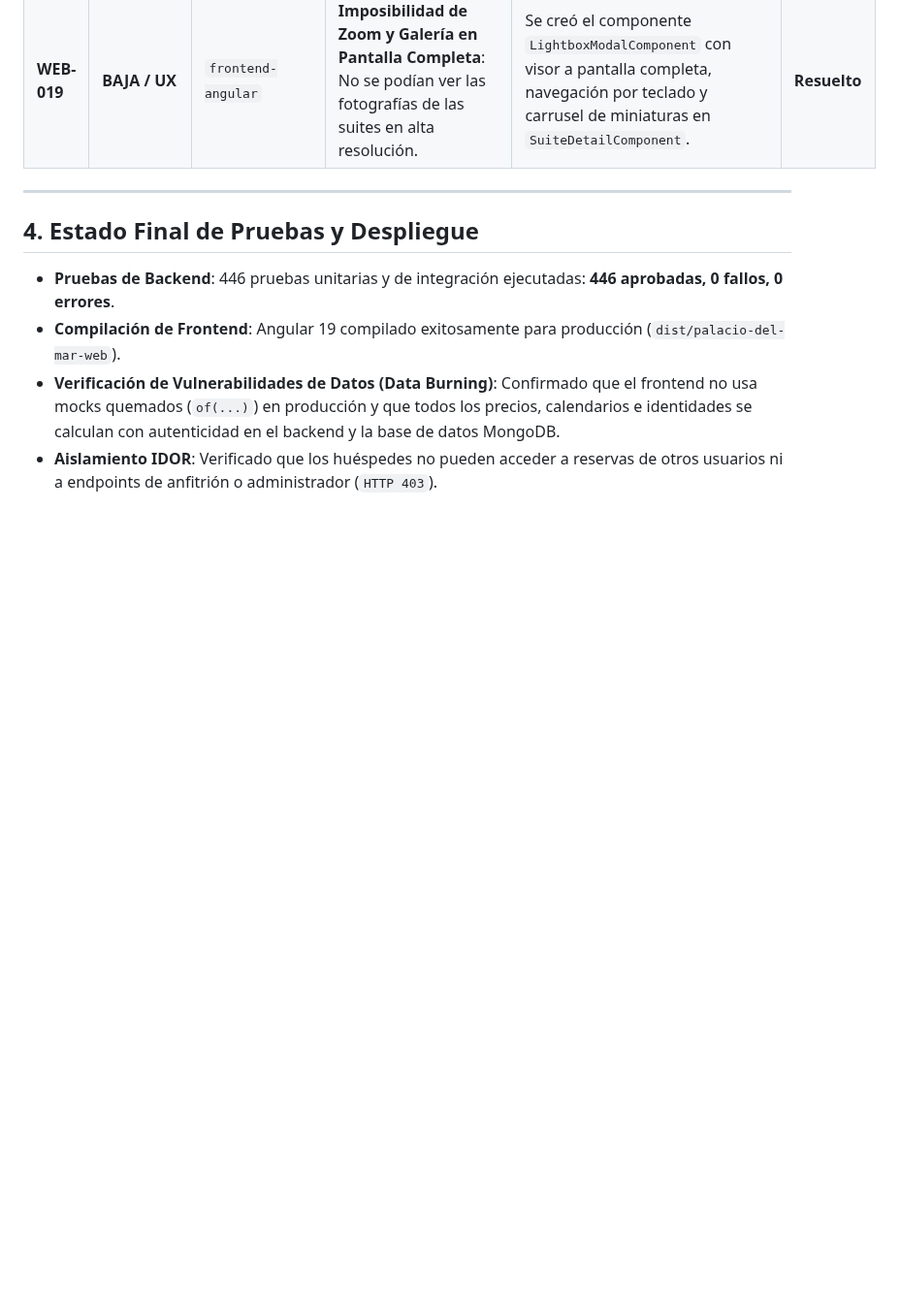
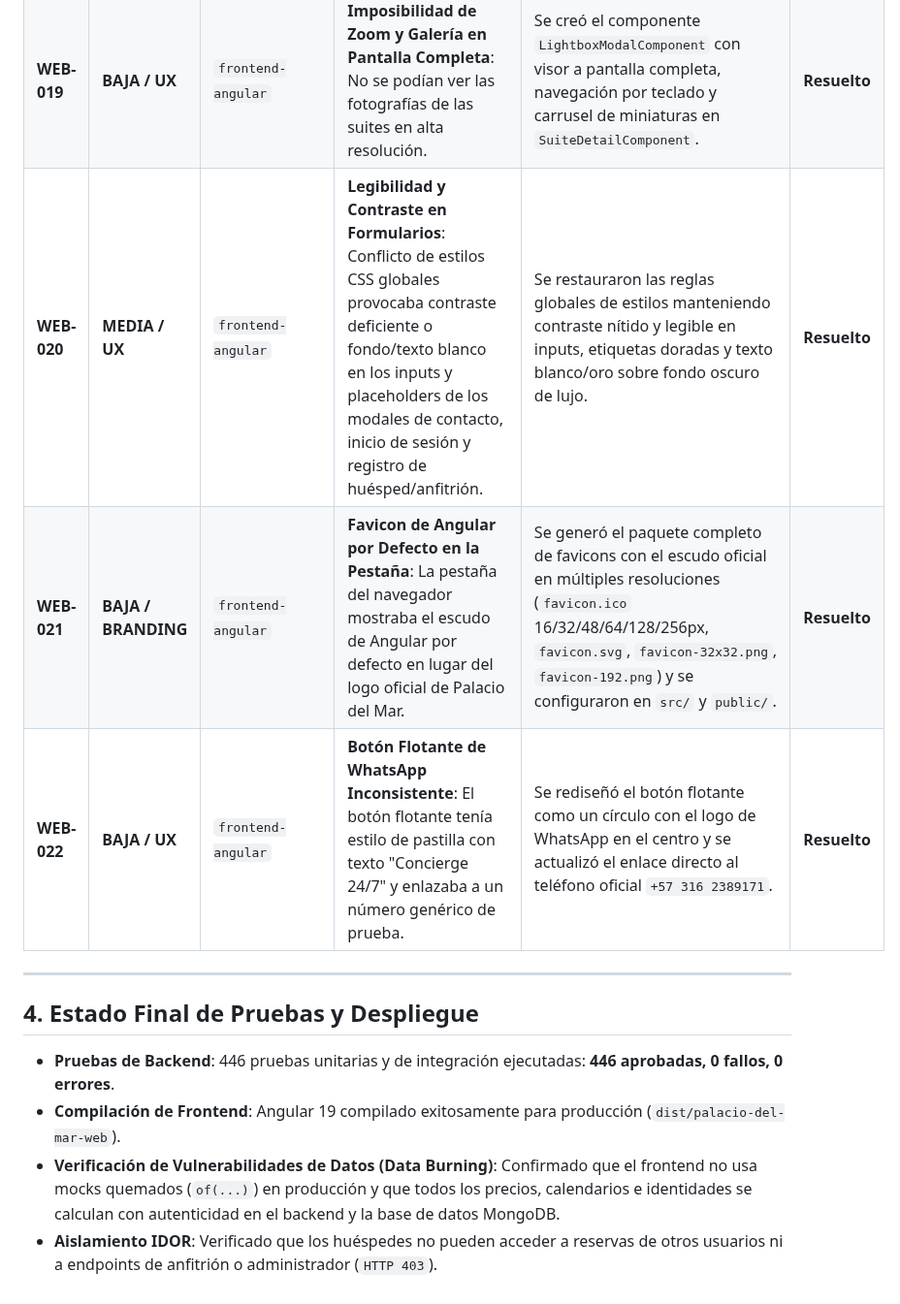
Before and after one commit to angel123297/palacio-del-mar, a Markdown page: README.md, the part around the change. Shown at 97% size. GitHub-like rendering; blank space fills up the shorter version.

Commit message:
docs(auditoria): registrar hallazgos y correcciones WEB-020 a WEB-022

```diff
--- a/README.md
+++ b/README.md
@@ -204,6 +204,9 @@ Commit de Referencia: `620c2ac` (sincronizado en `fix/web-backend-confirmacion-s
 | **WEB-017** | **BAJA / UX** | `frontend-angular` | **Ausencia de Canal Inmediato de Concierge en Vivo**: El contacto de WhatsApp estaba relegado al pie de página. | Se desarrolló el componente flotante `ConciergeChatComponent` con apertura contextual de WhatsApp indicando la suite consultada. | **Resuelto** |
 | **WEB-018** | **BAJA / UX** | `frontend-angular` | **Carga Abrupta de Habitaciones (Falta de Skeletons)**: El usuario visualizaba un spinner genérico centrado mientras cargaban las suites. | Se diseñó una cuadrícula de Skeleton Cards animadas en `RoomsSectionComponent` con Tailwind CSS para una experiencia de carga fluida. | **Resuelto** |
 | **WEB-019** | **BAJA / UX** | `frontend-angular` | **Imposibilidad de Zoom y Galería en Pantalla Completa**: No se podían ver las fotografías de las suites en alta resolución. | Se creó el componente `LightboxModalComponent` con visor a pantalla completa, navegación por teclado y carrusel de miniaturas en `SuiteDetailComponent`. | **Resuelto** |
+| **WEB-020** | **MEDIA / UX** | `frontend-angular` | **Legibilidad y Contraste en Formularios**: Conflicto de estilos CSS globales provocaba contraste deficiente o fondo/texto blanco en los inputs y placeholders de los modales de contacto, inicio de sesión y registro de huésped/anfitrión. | Se restauraron las reglas globales de estilos manteniendo contraste nítido y legible en inputs, etiquetas doradas y texto blanco/oro sobre fondo oscuro de lujo. | **Resuelto** |
+| **WEB-021** | **BAJA / BRANDING** | `frontend-angular` | **Favicon de Angular por Defecto en la Pestaña**: La pestaña del navegador mostraba el escudo de Angular por defecto en lugar del logo oficial de Palacio del Mar. | Se generó el paquete completo de favicons con el escudo oficial en múltiples resoluciones (`favicon.ico` 16/32/48/64/128/256px, `favicon.svg`, `favicon-32x32.png`, `favicon-192.png`) y se configuraron en `src/` y `public/`. | **Resuelto** |
+| **WEB-022** | **BAJA / UX** | `frontend-angular` | **Botón Flotante de WhatsApp Inconsistente**: El botón flotante tenía estilo de pastilla con texto "Concierge 24/7" y enlazaba a un número genérico de prueba. | Se rediseñó el botón flotante como un círculo con el logo de WhatsApp en el centro y se actualizó el enlace directo al teléfono oficial `+57 316 2389171`. | **Resuelto** |
 
 ---
 
```
